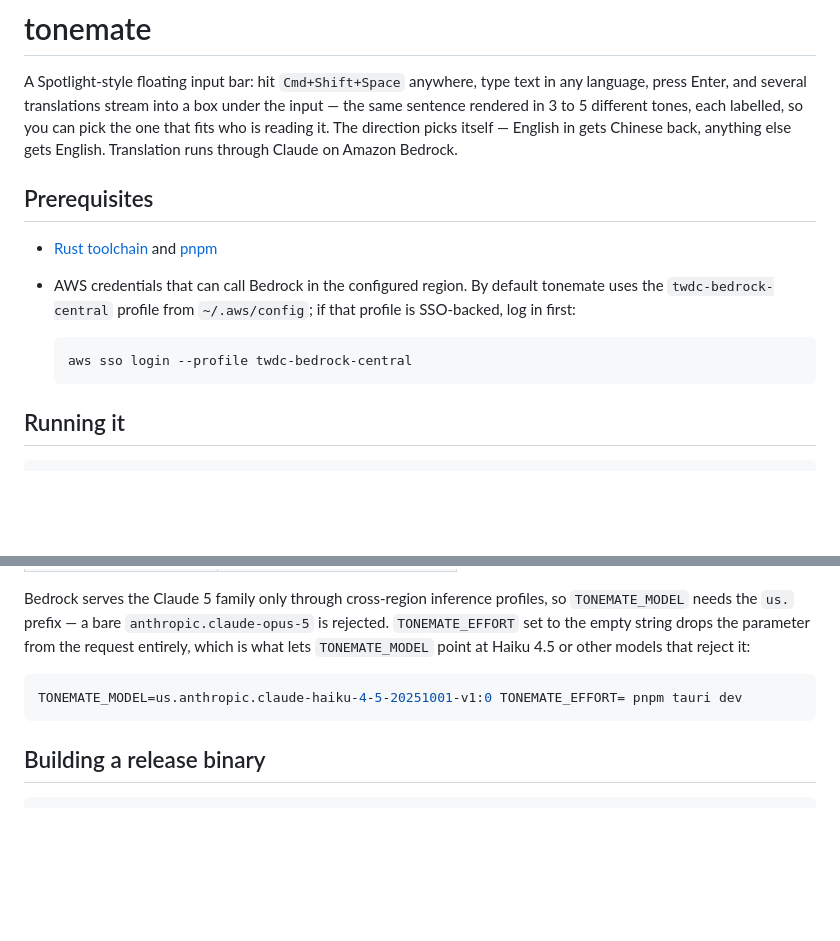
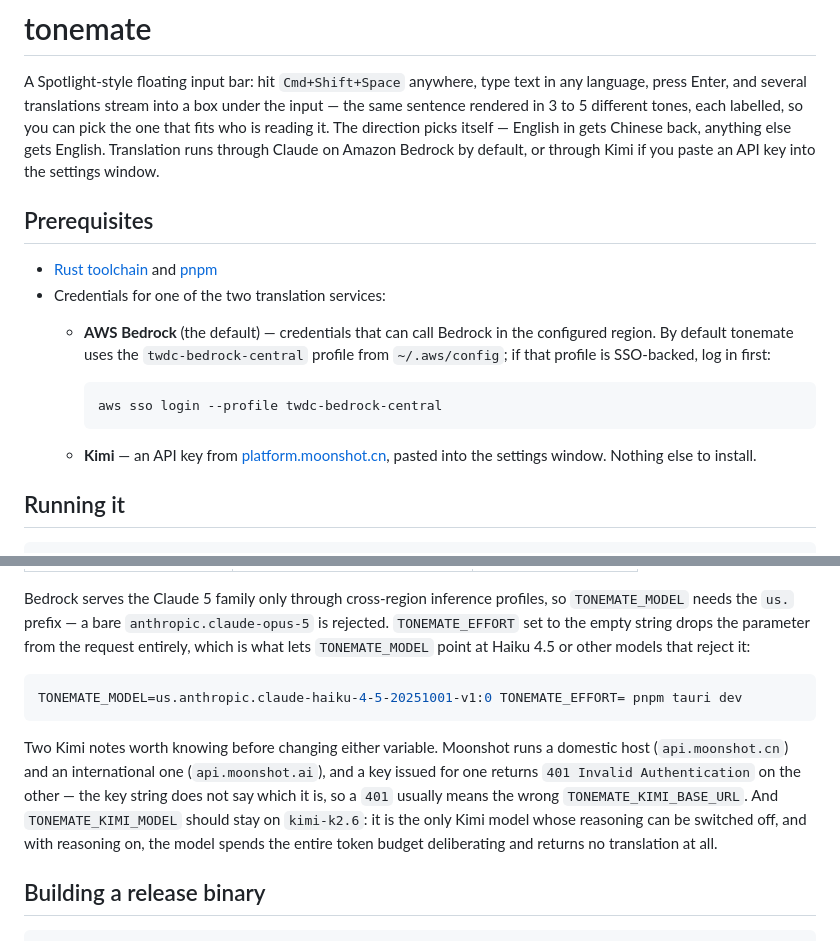
Before and after one commit to shlouai/tonemate, a Markdown page: README.md, 2 parts joined by grey strips. Drawn GitHub-style; blank space fills up the shorter version.

````diff
--- a/README.md
+++ b/README.md
@@ -5,18 +5,23 @@ any language, press Enter, and several translations stream into a box under the
 input — the same sentence rendered in 3 to 5 different tones, each labelled, so
 you can pick the one that fits who is reading it. The direction picks itself —
 English in gets Chinese back, anything else gets English. Translation runs through
-Claude on Amazon Bedrock.
+Claude on Amazon Bedrock by default, or through Kimi if you paste an API key into
+the settings window.
 
 ## Prerequisites
 
 - [Rust toolchain](https://rustup.rs) and [pnpm](https://pnpm.io)
-- AWS credentials that can call Bedrock in the configured region. By default
-  tonemate uses the `twdc-bedrock-central` profile from `~/.aws/config`; if that
-  profile is SSO-backed, log in first:
+- Credentials for one of the two translation services:
+  - **AWS Bedrock** (the default) — credentials that can call Bedrock in the
+    configured region. By default tonemate uses the `twdc-bedrock-central`
+    profile from `~/.aws/config`; if that profile is SSO-backed, log in first:
 
-  ```sh
-  aws sso login --profile twdc-bedrock-central
-  ```
+    ```sh
+    aws sso login --profile twdc-bedrock-central
+    ```
+
+  - **Kimi** — an API key from [platform.moonshot.cn](https://platform.moonshot.cn),
+    pasted into the settings window. Nothing else to install.
 
 ## Running it
 
@@ -106,6 +138,15 @@ models that reject it:
 TONEMATE_MODEL=us.anthropic.claude-haiku-4-5-20251001-v1:0 TONEMATE_EFFORT= pnpm tauri dev
 ```
 
+Two Kimi notes worth knowing before changing either variable. Moonshot runs a
+domestic host (`api.moonshot.cn`) and an international one
+(`api.moonshot.ai`), and a key issued for one returns `401 Invalid
+Authentication` on the other — the key string does not say which it is, so a
+`401` usually means the wrong `TONEMATE_KIMI_BASE_URL`. And `TONEMATE_KIMI_MODEL`
+should stay on `kimi-k2.6`: it is the only Kimi model whose reasoning can be
+switched off, and with reasoning on, the model spends the entire token budget
+deliberating and returns no translation at all.
+
 ## Building a release binary
 
 ```sh
````
Also changed, not shown: other parts of README.md (+49 -22 lines).
